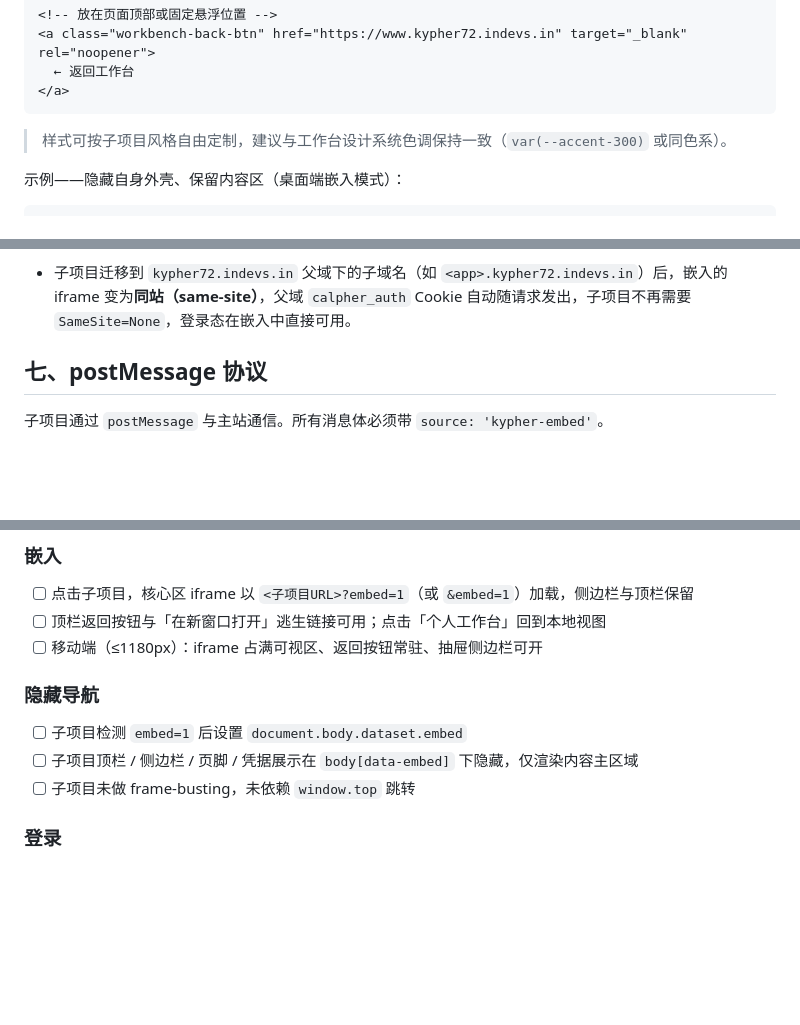
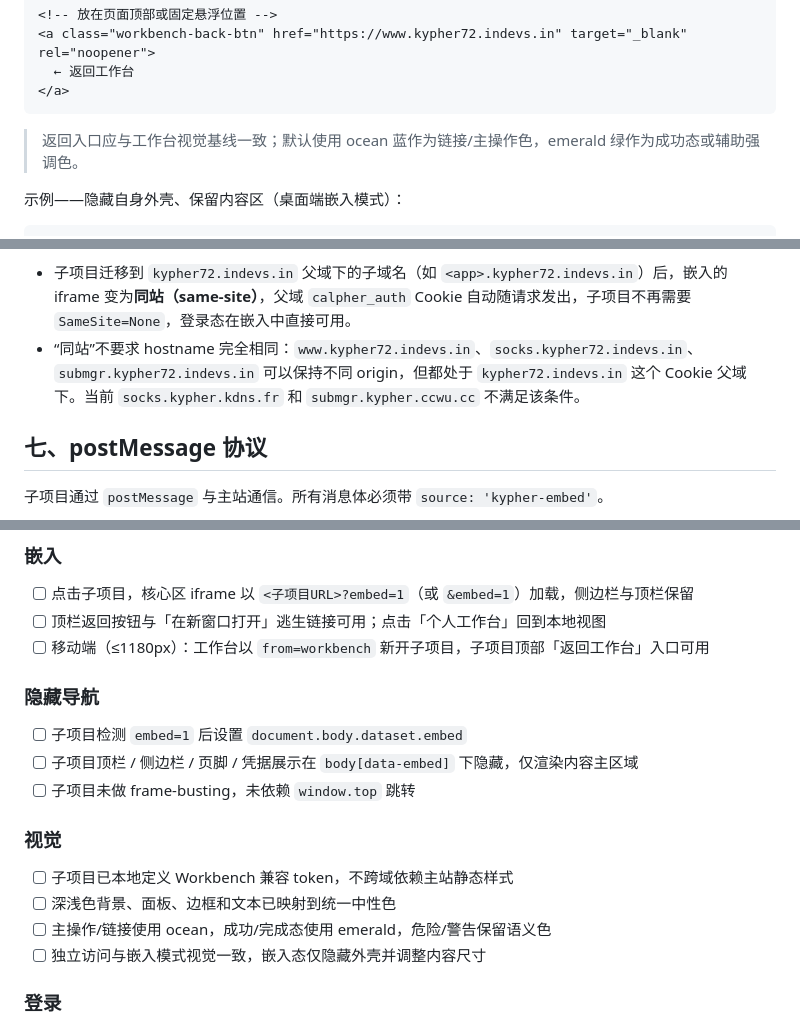
Before and after one commit to Ca1pher/Calpher-Workbench, a Markdown page: docs/接入标准.md, 3 parts joined by grey strips. Rendered like a GitHub page; blank space fills up the shorter version.

````diff
--- a/docs/接入标准.md
+++ b/docs/接入标准.md
@@ -156,7 +156,7 @@ body[data-from-workbench] .workbench-back-btn { display: flex; }
 </a>
 ```
 
-> 样式可按子项目风格自由定制，建议与工作台设计系统色调保持一致（`var(--accent-300)` 或同色系）。
+> 返回入口应与工作台视觉基线一致；默认使用 ocean 蓝作为链接/主操作色，emerald 绿作为成功态或辅助强调色。
 
 示例——隐藏自身外壳、保留内容区（桌面端嵌入模式）：
 
@@ -197,6 +237,7 @@ body[data-embed] main {
 长期方案（统一鉴权迁移后，见第九节）：
 
 - 子项目迁移到 `kypher72.indevs.in` 父域下的子域名（如 `<app>.kypher72.indevs.in`）后，嵌入的 iframe 变为**同站（same-site）**，父域 `calpher_auth` Cookie 自动随请求发出，子项目不再需要 `SameSite=None`，登录态在嵌入中直接可用。
+- “同站”不要求 hostname 完全相同：`www.kypher72.indevs.in`、`socks.kypher72.indevs.in`、`submgr.kypher72.indevs.in` 可以保持不同 origin，但都处于 `kypher72.indevs.in` 这个 Cookie 父域下。当前 `socks.kypher.kdns.fr` 和 `submgr.kypher.ccwu.cc` 不满足该条件。
 
 ## 七、postMessage 协议
 
@@ -303,13 +346,20 @@ submgr.kypher.ccwu.cc
 
 - [ ] 点击子项目，核心区 iframe 以 `<子项目URL>?embed=1`（或 `&embed=1`）加载，侧边栏与顶栏保留
 - [ ] 顶栏返回按钮与「在新窗口打开」逃生链接可用；点击「个人工作台」回到本地视图
-- [ ] 移动端（≤1180px）：iframe 占满可视区、返回按钮常驻、抽屉侧边栏可开
+- [ ] 移动端（≤1180px）：工作台以 `from=workbench` 新开子项目，子项目顶部「返回工作台」入口可用
 
 ### 隐藏导航
 
 - [ ] 子项目检测 `embed=1` 后设置 `document.body.dataset.embed`
 - [ ] 子项目顶栏 / 侧边栏 / 页脚 / 凭据展示在 `body[data-embed]` 下隐藏，仅渲染内容主区域
 - [ ] 子项目未做 frame-busting，未依赖 `window.top` 跳转
+
+### 视觉
+
+- [ ] 子项目已本地定义 Workbench 兼容 token，不跨域依赖主站静态样式
+- [ ] 深浅色背景、面板、边框和文本已映射到统一中性色
+- [ ] 主操作/链接使用 ocean，成功/完成态使用 emerald，危险/警告保留语义色
+- [ ] 独立访问与嵌入模式视觉一致，嵌入态仅隐藏外壳并调整内容尺寸
 
 ### 登录
 
````
Also changed, not shown: other parts of docs/接入标准.md (+43 -1 lines).
